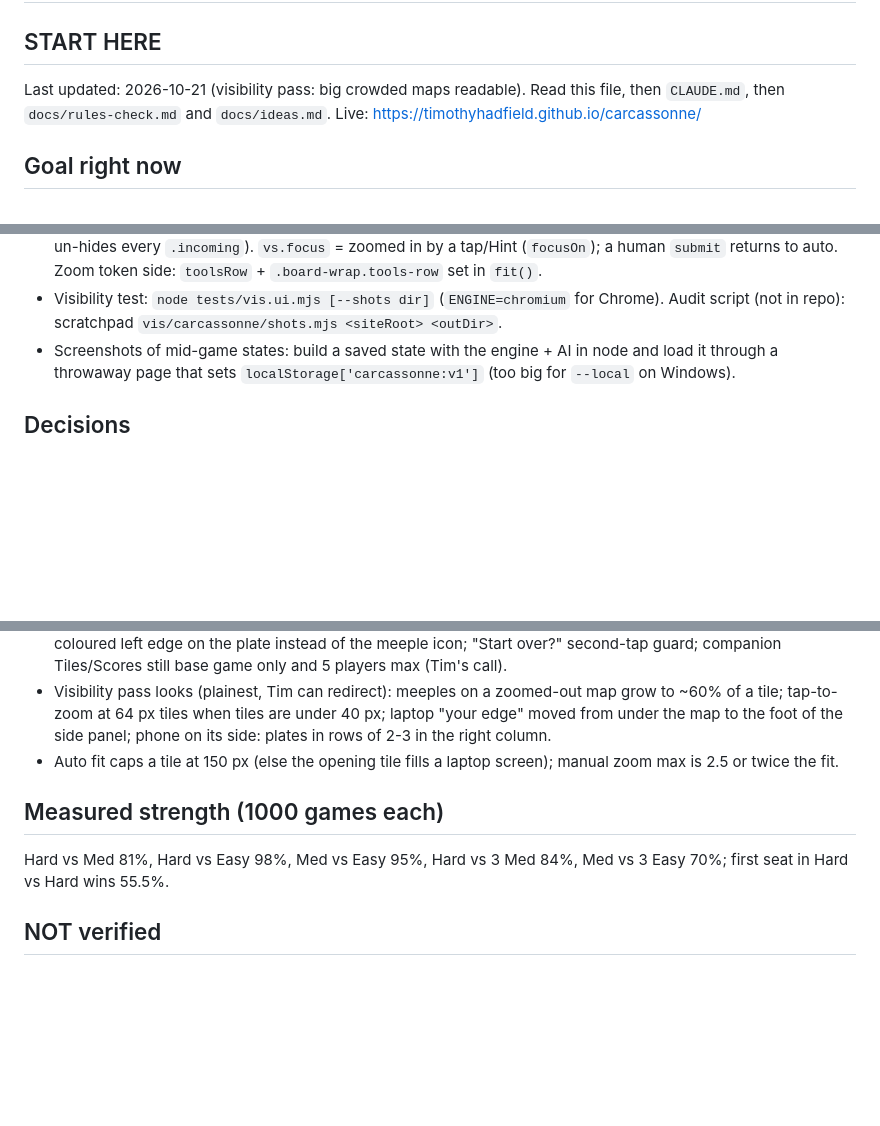
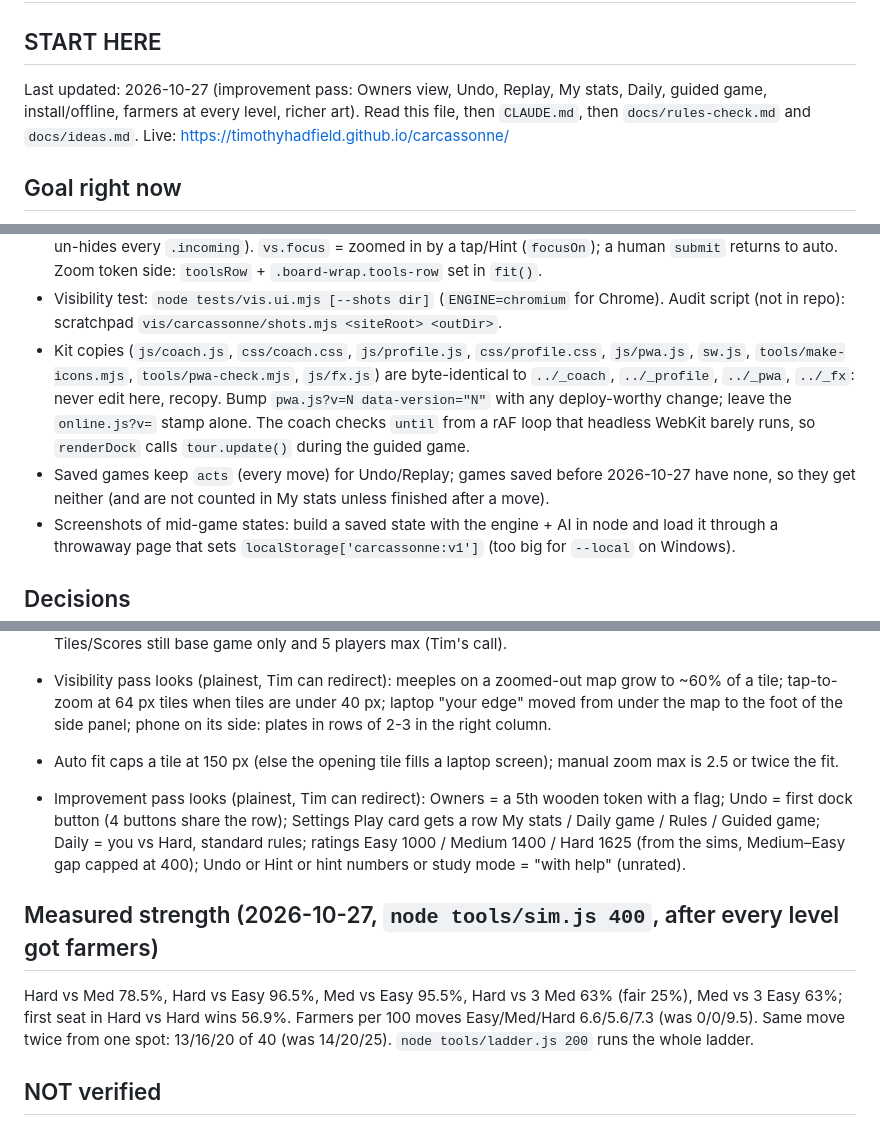
Before and after one commit to TimothyHadfield/carcassonne, a Markdown page: progress.md, 3 parts joined by grey strips. Drawn GitHub-style; blank space fills up the shorter version.

Commit message:
Handoff: improvement pass (2026-10-27)
Co-Authored-By: Claude Opus 5.5 (1M context) <noreply@anthropic.com>

```diff
--- a/progress.md
+++ b/progress.md
@@ -1,7 +1,7 @@
 # Carcassonne — progress
 
 ## START HERE
-Last updated: 2026-10-21 (visibility pass: big crowded maps readable). Read this file, then `CLAUDE.md`, then `docs/rules-check.md` and `docs/ideas.md`. Live: https://timothyhadfield.github.io/carcassonne/
+Last updated: 2026-10-27 (improvement pass: Owners view, Undo, Replay, My stats, Daily, guided game, install/offline, farmers at every level, richer art). Read this file, then `CLAUDE.md`, then `docs/rules-check.md` and `docs/ideas.md`. Live: https://timothyhadfield.github.io/carcassonne/
 
 ## Goal right now
 Built and live. Base game + River + Inns & Cathedrals, vs 1–5 computers, online rooms, and a real-table companion. Waiting on Tim's feedback.
@@ -103,6 +104,8 @@ Built and live. Base game + River + Inns & Cathedrals, vs 1–5 computers, onlin
 - Screenshot script for the 4 states x 4 sizes: scratchpad `table/carcassonne/shots.mjs <siteRoot> <outDir> [--widths]` (not in the repo).
 - Board meeples are drawn in their own layer after all tiles (size from `meepleSize()`, from the fit zoom), so a big meeple's overhang isn't covered by the next tile; an incoming computer tile hides its meeple too (`flyToBoard` un-hides every `.incoming`). `vs.focus` = zoomed in by a tap/Hint (`focusOn`); a human `submit` returns to auto. Zoom token side: `toolsRow` + `.board-wrap.tools-row` set in `fit()`.
 - Visibility test: `node tests/vis.ui.mjs [--shots dir]` (`ENGINE=chromium` for Chrome). Audit script (not in repo): scratchpad `vis/carcassonne/shots.mjs <siteRoot> <outDir>`.
+- Kit copies (`js/coach.js`, `css/coach.css`, `js/profile.js`, `css/profile.css`, `js/pwa.js`, `sw.js`, `tools/make-icons.mjs`, `tools/pwa-check.mjs`, `js/fx.js`) are byte-identical to `../_coach`, `../_profile`, `../_pwa`, `../_fx`: never edit here, recopy. Bump `pwa.js?v=N data-version="N"` with any deploy-worthy change; leave the `online.js?v=` stamp alone. The coach checks `until` from a rAF loop that headless WebKit barely runs, so `renderDock` calls `tour.update()` during the guided game.
+- Saved games keep `acts` (every move) for Undo/Replay; games saved before 2026-10-27 have none, so they get neither (and are not counted in My stats unless finished after a move).
 - Screenshots of mid-game states: build a saved state with the engine + AI in node and load it through a throwaway page that sets `localStorage['carcassonne:v1']` (too big for `--local` on Windows).
 
 ## Decisions
@@ -117,8 +120,10 @@ Built and live. Base game + River + Inns & Cathedrals, vs 1–5 computers, onlin
 - Visibility pass looks (plainest, Tim can redirect): meeples on a zoomed-out map grow to ~60% of a tile; tap-to-zoom at 64 px tiles when tiles are under 40 px; laptop "your edge" moved from under the map to the foot of the side panel; phone on its side: plates in rows of 2-3 in the right column.
 - Auto fit caps a tile at 150 px (else the opening tile fills a laptop screen); manual zoom max is 2.5 or twice the fit.
 
-## Measured strength (1000 games each)
-Hard vs Med 81%, Hard vs Easy 98%, Med vs Easy 95%, Hard vs 3 Med 84%, Med vs 3 Easy 70%; first seat in Hard vs Hard wins 55.5%.
+- Improvement pass looks (plainest, Tim can redirect): Owners = a 5th wooden token with a flag; Undo = first dock button (4 buttons share the row); Settings Play card gets a row My stats / Daily game / Rules / Guided game; Daily = you vs Hard, standard rules; ratings Easy 1000 / Medium 1400 / Hard 1625 (from the sims, Medium–Easy gap capped at 400); Undo or Hint or hint numbers or study mode = "with help" (unrated).
+
+## Measured strength (2026-10-27, `node tools/sim.js 400`, after every level got farmers)
+Hard vs Med 78.5%, Hard vs Easy 96.5%, Med vs Easy 95.5%, Hard vs 3 Med 63% (fair 25%), Med vs 3 Easy 63%; first seat in Hard vs Hard wins 56.9%. Farmers per 100 moves Easy/Med/Hard 6.6/5.6/7.3 (was 0/0/9.5). Same move twice from one spot: 13/16/20 of 40 (was 14/20/25). `node tools/ladder.js 200` runs the whole ladder.
 
 ## NOT verified
 - Edge pass: online fixes (room start with a pending computer move, room closed message) tested with a stand-in room, not live Firebase; two tabs tested in one WebKit context, not two iPhone Safari tabs.
```
Also changed, not shown: other parts of progress.md (+2 -0 lines), chat.md (+6 -0 lines).
